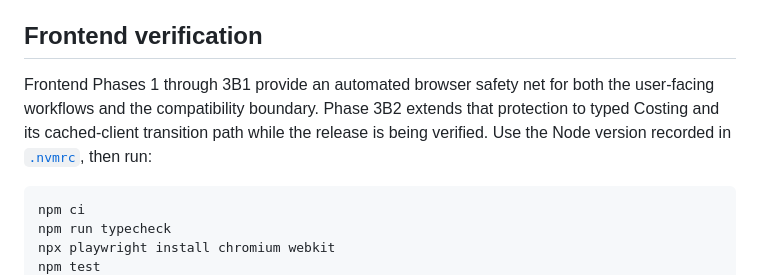
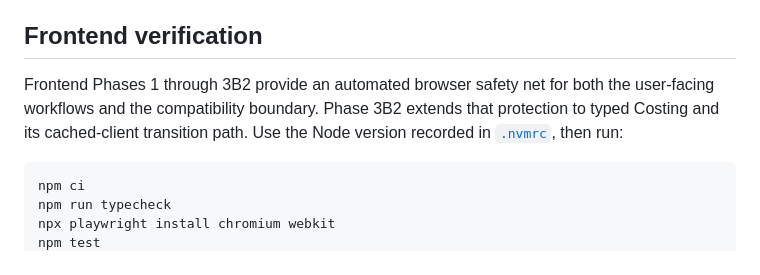
Before and after one commit to Lowkiiii/Scoopies, a Markdown page: README.md, the part around the change. Drawn GitHub-style.

Commit message:
docs: record Phase 3B2 release

````diff
--- a/README.md
+++ b/README.md
@@ -49,10 +49,10 @@ database implementation phases documented below.
 
 ## Frontend verification
 
-Frontend Phases 1 through 3B1 provide an automated browser safety net for both
+Frontend Phases 1 through 3B2 provide an automated browser safety net for both
 the user-facing workflows and the compatibility boundary. Phase 3B2 extends
-that protection to typed Costing and its cached-client transition path while
-the release is being verified. Use the Node version recorded in
+that protection to typed Costing and its cached-client transition path. Use the
+Node version recorded in
 [`.nvmrc`](.nvmrc), then run:
 
 ```text
````
Also changed, not shown: docs/FRONTEND_PHASE_3.md (+35 -6 lines).
